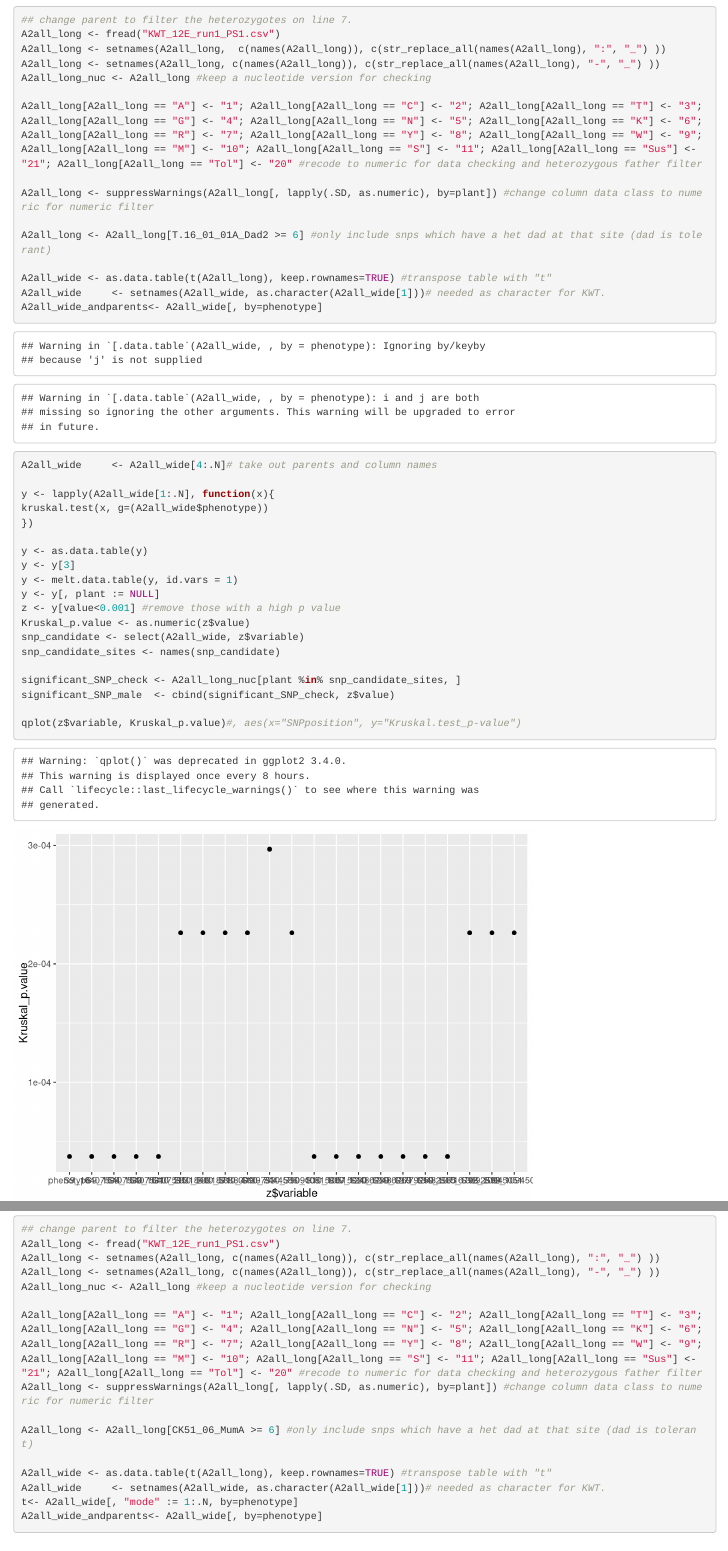
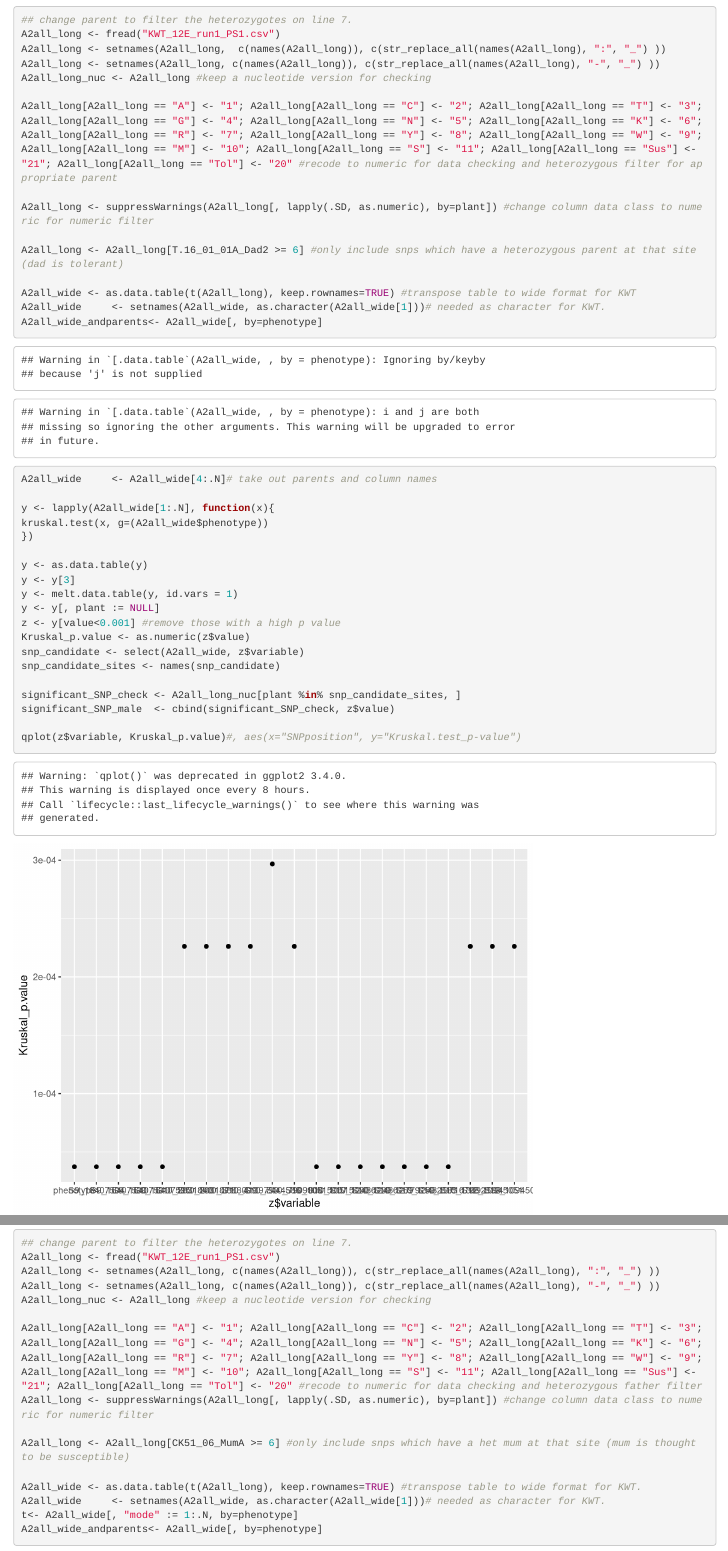
Before and after one commit to caseyflay/KWT, an R Markdown document (A2snpAssociation.Rmd): the page in a window 1100 px wide, from 120 px down, and a second part further down, joined at a grey line. Rendered offline with R 4.5, knitr and Pandoc, with nearby package versions; some code elsewhere in the file could not run offline.

Commit message:
updated notes to make more sense

````diff
--- a/A2snpAssociation.Rmd
+++ b/A2snpAssociation.Rmd
@@ -12,20 +12,20 @@ library(data.table)
 library(tidyverse)
 ```
 
-```{r kruskal.test for association of SNPs from the A2 population with a tolerant father}
+```{r kruskal.test for association of SNPs from the A2 population with SNPs filtered on heterozygous alleles in the tolerant father}
 ## change parent to filter the heterozygotes on line 7.
 A2all_long <- fread("KWT_12E_run1_PS1.csv")
 A2all_long <- setnames(A2all_long,  c(names(A2all_long)), c(str_replace_all(names(A2all_long), ":", "_") ))
 A2all_long <- setnames(A2all_long, c(names(A2all_long)), c(str_replace_all(names(A2all_long), "-", "_") ))
 A2all_long_nuc <- A2all_long #keep a nucleotide version for checking
 
-A2all_long[A2all_long == "A"] <- "1"; A2all_long[A2all_long == "C"] <- "2"; A2all_long[A2all_long == "T"] <- "3"; A2all_long[A2all_long == "G"] <- "4"; A2all_long[A2all_long == "N"] <- "5"; A2all_long[A2all_long == "K"] <- "6"; A2all_long[A2all_long == "R"] <- "7"; A2all_long[A2all_long == "Y"] <- "8"; A2all_long[A2all_long == "W"] <- "9"; A2all_long[A2all_long == "M"] <- "10"; A2all_long[A2all_long == "S"] <- "11"; A2all_long[A2all_long == "Sus"] <- "21"; A2all_long[A2all_long == "Tol"] <- "20" #recode to numeric for data checking and heterozygous father filter
+A2all_long[A2all_long == "A"] <- "1"; A2all_long[A2all_long == "C"] <- "2"; A2all_long[A2all_long == "T"] <- "3"; A2all_long[A2all_long == "G"] <- "4"; A2all_long[A2all_long == "N"] <- "5"; A2all_long[A2all_long == "K"] <- "6"; A2all_long[A2all_long == "R"] <- "7"; A2all_long[A2all_long == "Y"] <- "8"; A2all_long[A2all_long == "W"] <- "9"; A2all_long[A2all_long == "M"] <- "10"; A2all_long[A2all_long == "S"] <- "11"; A2all_long[A2all_long == "Sus"] <- "21"; A2all_long[A2all_long == "Tol"] <- "20" #recode to numeric for data checking and heterozygous filter for appropriate parent
 
 A2all_long <- suppressWarnings(A2all_long[, lapply(.SD, as.numeric), by=plant]) #change column data class to numeric for numeric filter
 
-A2all_long <- A2all_long[T.16_01_01A_Dad2 >= 6] #only include snps which have a het dad at that site (dad is tolerant)
+A2all_long <- A2all_long[T.16_01_01A_Dad2 >= 6] #only include snps which have a heterozygous parent at that site (dad is tolerant)
 
-A2all_wide <- as.data.table(t(A2all_long), keep.rownames=TRUE) #transpose table with "t"
+A2all_wide <- as.data.table(t(A2all_long), keep.rownames=TRUE) #transpose table to wide format for KWT
 A2all_wide     <- setnames(A2all_wide, as.character(A2all_wide[1]))# needed as character for KWT.
 A2all_wide_andparents<- A2all_wide[, by=phenotype]
 A2all_wide     <- A2all_wide[4:.N]# take out parents and column names
@@ -59,9 +59,9 @@ A2all_long_nuc <- A2all_long #keep a nucleotide version for checking
 A2all_long[A2all_long == "A"] <- "1"; A2all_long[A2all_long == "C"] <- "2"; A2all_long[A2all_long == "T"] <- "3"; A2all_long[A2all_long == "G"] <- "4"; A2all_long[A2all_long == "N"] <- "5"; A2all_long[A2all_long == "K"] <- "6"; A2all_long[A2all_long == "R"] <- "7"; A2all_long[A2all_long == "Y"] <- "8"; A2all_long[A2all_long == "W"] <- "9"; A2all_long[A2all_long == "M"] <- "10"; A2all_long[A2all_long == "S"] <- "11"; A2all_long[A2all_long == "Sus"] <- "21"; A2all_long[A2all_long == "Tol"] <- "20" #recode to numeric for data checking and heterozygous father filter
 A2all_long <- suppressWarnings(A2all_long[, lapply(.SD, as.numeric), by=plant]) #change column data class to numeric for numeric filter
 
-A2all_long <- A2all_long[CK51_06_MumA >= 6] #only include snps which have a het dad at that site (dad is tolerant)
+A2all_long <- A2all_long[CK51_06_MumA >= 6] #only include snps which have a het mum at that site (mum is thought to be susceptible)
 
-A2all_wide <- as.data.table(t(A2all_long), keep.rownames=TRUE) #transpose table with "t"
+A2all_wide <- as.data.table(t(A2all_long), keep.rownames=TRUE) #transpose table to wide format for KWT.
 A2all_wide     <- setnames(A2all_wide, as.character(A2all_wide[1]))# needed as character for KWT.
 t<- A2all_wide[, "mode" := 1:.N, by=phenotype]
 A2all_wide_andparents<- A2all_wide[, by=phenotype]
````
Also changed, not shown: A2snpAssociation.Rmd (9 more changed lines).
